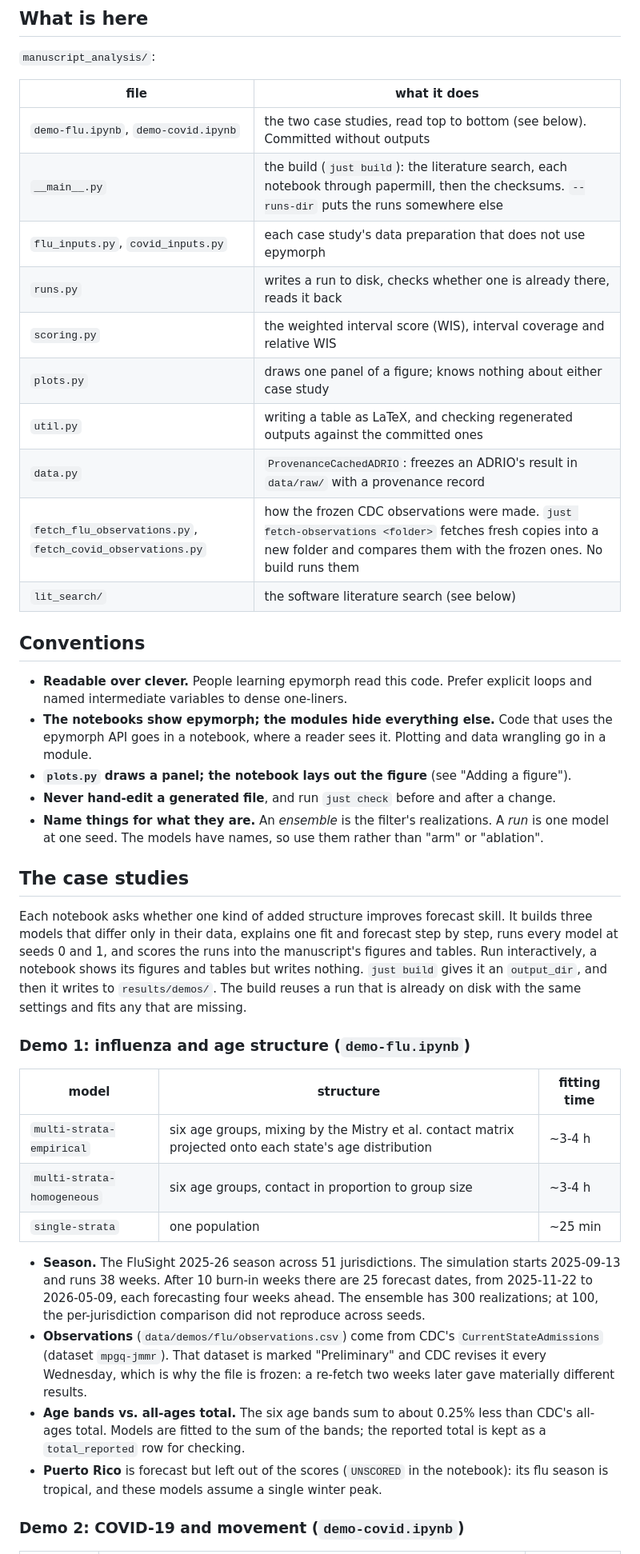
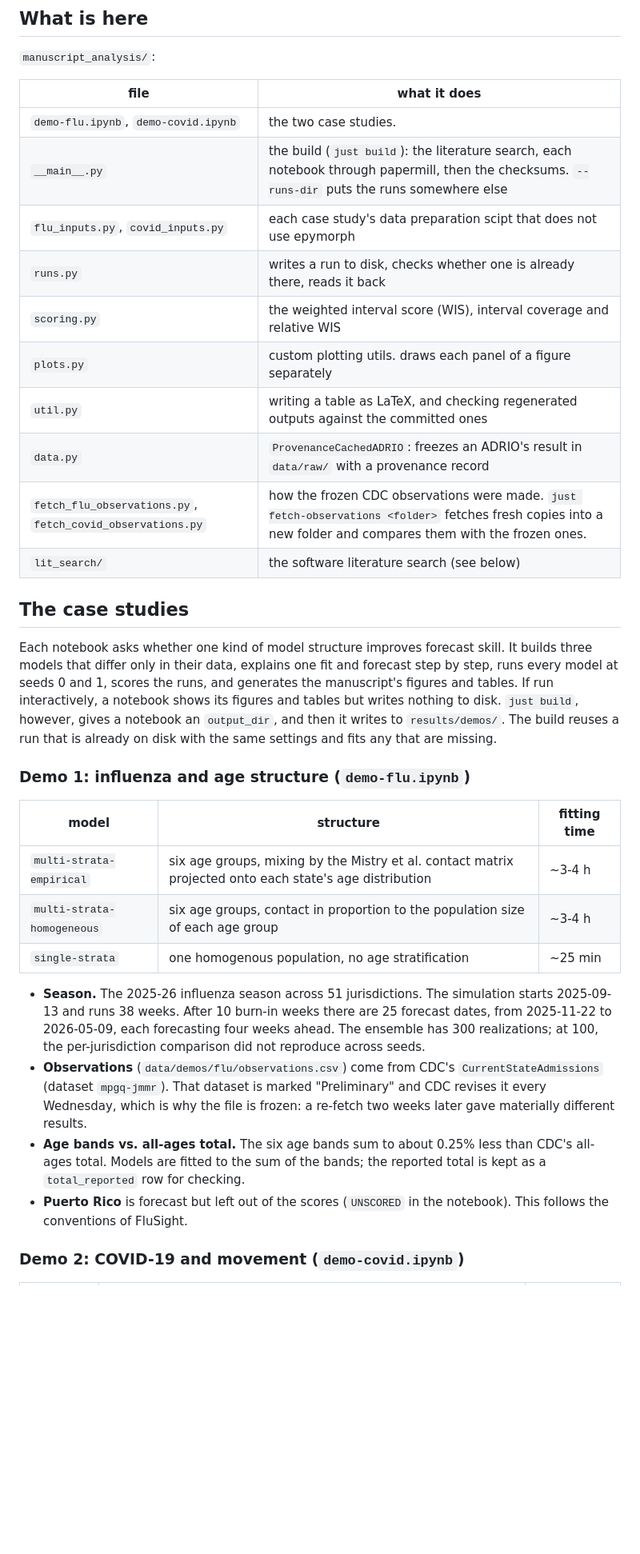
Before and after one commit to NAU-CCL/epymorph-manuscript-pkg, a Markdown page: analysis/README.md, the part around one of its changes. Shown at 80% size. Rendered like a GitHub page; blank space fills up the shorter version.

Commit message:
minor edits to analysis README

```diff
--- a/analysis/README.md
+++ b/analysis/README.md
@@ -20,48 +19,34 @@ anywhere.
 
 | file | what it does |
 |---|---|
-| `demo-flu.ipynb`, `demo-covid.ipynb` | the two case studies, read top to bottom (see below). Committed without outputs |
+| `demo-flu.ipynb`, `demo-covid.ipynb` | the two case studies. |
 | `__main__.py` | the build (`just build`): the literature search, each notebook through papermill, then the checksums. `--runs-dir` puts the runs somewhere else |
-| `flu_inputs.py`, `covid_inputs.py` | each case study's data preparation that does not use epymorph |
+| `flu_inputs.py`, `covid_inputs.py` | each case study's data preparation scipt that does not use epymorph |
 | `runs.py` | writes a run to disk, checks whether one is already there, reads it back |
 | `scoring.py` | the weighted interval score (WIS), interval coverage and relative WIS |
-| `plots.py` | draws one panel of a figure; knows nothing about either case study |
+| `plots.py` | custom plotting utils. draws each panel of a figure separately|
 | `util.py` | writing a table as LaTeX, and checking regenerated outputs against the committed ones |
 | `data.py` | `ProvenanceCachedADRIO`: freezes an ADRIO's result in `data/raw/` with a provenance record |
-| `fetch_flu_observations.py`, `fetch_covid_observations.py` | how the frozen CDC observations were made. `just fetch-observations <folder>` fetches fresh copies into a new folder and compares them with the frozen ones. No build runs them |
+| `fetch_flu_observations.py`, `fetch_covid_observations.py` | how the frozen CDC observations were made. `just fetch-observations <folder>` fetches fresh copies into a new folder and compares them with the frozen ones. |
 | `lit_search/` | the software literature search (see below) |
-
-## Conventions
-
-- **Readable over clever.** People learning epymorph read this code. Prefer explicit
-  loops and named intermediate variables to dense one-liners.
-- **The notebooks show epymorph; the modules hide everything else.** Code that uses the
-  epymorph API goes in a notebook, where a reader sees it. Plotting and data wrangling go
-  in a module.
-- **`plots.py` draws a panel; the notebook lays out the figure** (see "Adding a figure").
-- **Never hand-edit a generated file**, and run `just check` before and after a change.
-- **Name things for what they are.** An *ensemble* is the filter's realizations. A *run*
-  is one model at one seed. The models have names, so use them rather than "arm" or
-  "ablation".
 
 ## The case studies
 
-Each notebook asks whether one kind of added structure improves forecast skill. It builds
+Each notebook asks whether one kind of model structure improves forecast skill. It builds
 three models that differ only in their data, explains one fit and forecast step by step,
-runs every model at seeds 0 and 1, and scores the runs into the manuscript's figures and
-tables. Run interactively, a notebook shows its figures and tables but writes nothing.
-`just build` gives it an `output_dir`, and then it writes to `results/demos/`. The build
-reuses a run that is already on disk with the same settings and fits any that are missing.
+runs every model at seeds 0 and 1, scores the runs, and generates the manuscript's figures and
+tables. If run interactively, a notebook shows its figures and tables but writes nothing to disk.
+`just build`, however, gives a notebook an `output_dir`, and then it writes to `results/demos/`. The build reuses a run that is already on disk with the same settings and fits any that are missing.
 
 ### Demo 1: influenza and age structure (`demo-flu.ipynb`)
 
 | model | structure | fitting time |
 |---|---|---|
 | `multi-strata-empirical` | six age groups, mixing by the Mistry et al. contact matrix projected onto each state's age distribution | ~3-4 h |
-| `multi-strata-homogeneous` | six age groups, contact in proportion to group size | ~3-4 h |
-| `single-strata` | one population | ~25 min |
+| `multi-strata-homogeneous` | six age groups, contact in proportion to the population size of each age group | ~3-4 h |
+| `single-strata` | one homogenous population, no age stratification | ~25 min |
 
-- **Season.** The FluSight 2025-26 season across 51 jurisdictions. The simulation starts
+- **Season.** The 2025-26 influenza season across 51 jurisdictions. The simulation starts
   2025-09-13 and runs 38 weeks. After 10 burn-in weeks there are 25 forecast dates, from
   2025-11-22 to 2026-05-09, each forecasting four weeks ahead. The ensemble has 300
   realizations; at 100, the per-jurisdiction comparison did not reproduce across seeds.
@@ -72,8 +57,7 @@ reuses a run that is already on disk with the same settings and fits any that ar
 - **Age bands vs. all-ages total.** The six age bands sum to about 0.25% less than CDC's
   all-ages total. Models are fitted to the sum of the bands; the reported total is kept as
   a `total_reported` row for checking.
-- **Puerto Rico** is forecast but left out of the scores (`UNSCORED` in the notebook):
-  its flu season is tropical, and these models assume a single winter peak.
+- **Puerto Rico** is forecast but left out of the scores (`UNSCORED` in the notebook). This follows the conventions of FluSight.
 
 ### Demo 2: COVID-19 and movement (`demo-covid.ipynb`)
 
```
Also changed, not shown: other parts of analysis/README.md (+12 -47 lines).
